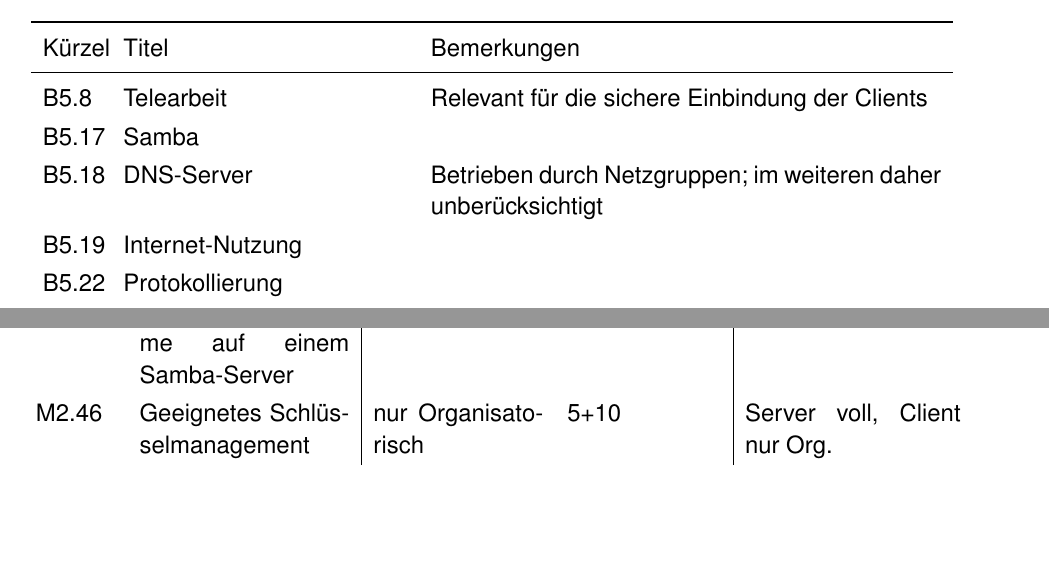
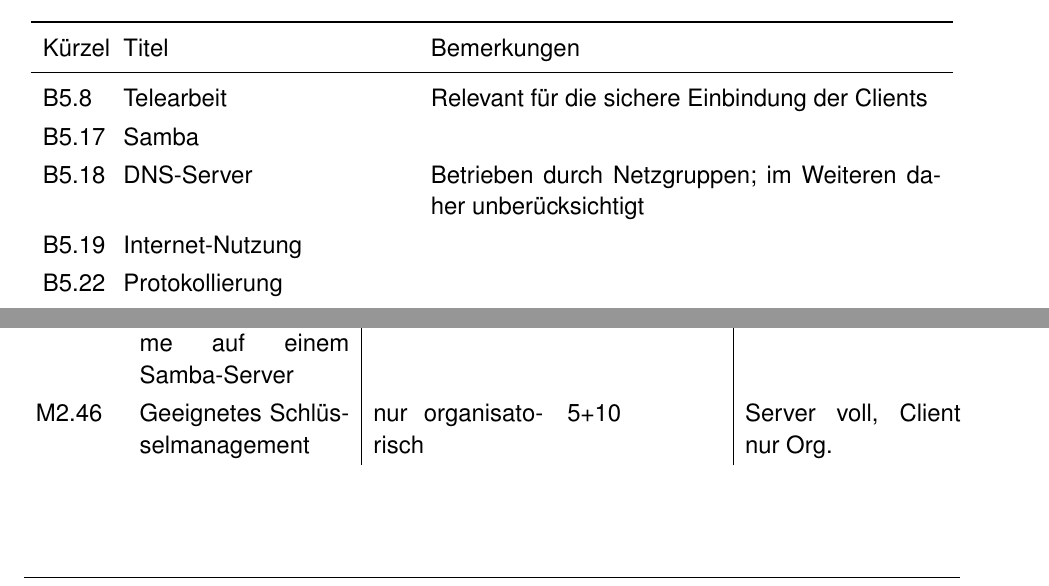
Before and after one commit to mvw/Wilddiebe10, a LaTeX paper (docs/Projektdokumentation.tex): two parts of pages 30 and 34 of 79, joined at a grey line, cut so that both start at the same text. Compiled offline with pdfLaTeX.

Commit message:
docs: typos

```diff
--- a/docs/Projektdokumentation.tex
+++ b/docs/Projektdokumentation.tex
@@ -748,7 +748,7 @@ Kürzel 	& Titel & Bemerkungen \\
 \midrule
 B5.8	& Telearbeit	& Relevant für die sichere Einbindung der Clients \\
 B5.17	& Samba			& \\
-B5.18	& DNS-Server	& Betrieben durch Netzgruppen; im weiteren daher unberücksichtigt \\
+B5.18	& DNS-Server	& Betrieben durch Netzgruppen; im Weiteren daher unberücksichtigt \\
 B5.19	& Internet-Nutzung	& \\
 B5.22	& Protokollierung	& \\
 B5.23	& Cloud Management	& Basiert auf IETF Cloud Reference Framework \\
@@ -801,7 +801,7 @@ M2.360 & Sicherheits-Audits und Berichtswesen bei Speichersystemen & Betriebshan
 M2.362 & Auswahl einer geeigneten Speicherlösung & abgeschlossen & 5+10 &  \\
 M2.437 & Planung des Einsatzes eines Samba-Servers & abgeschlossen & 5+10 &  \\
 M2.438 & Sicherer Einsatz externer Programme auf einem Samba-Server & abgeschlossen & 5+10 &  \\
-M2.46 & Geeignetes Schlüsselmanagement & nur Organisatorisch & 5+10 & Server voll, Client nur Org. \\
+M2.46 & Geeignetes Schlüsselmanagement & nur organisatorisch & 5+10 & Server voll, Client nur Org. \\
 M2.525 & Erstellung einer Sicherheitsrichtlinie für Speicherlösungen & abgeschlossen & 5+10 &  \\
 M2.526 & Planung des Betriebs der Speicherlösung & Betriebshandbuch & 5+10 &  \\
 M2.527 & Sicheres Löschen in SAN-Umgebungen & externer Dienstl. & 5+10 & Server gemietet bei netcup GmbH (Nord), bzw. Hetzner Online GmbH (Süd) \\
```
Also changed, not shown: docs/Projektdokumentation.pdf.
